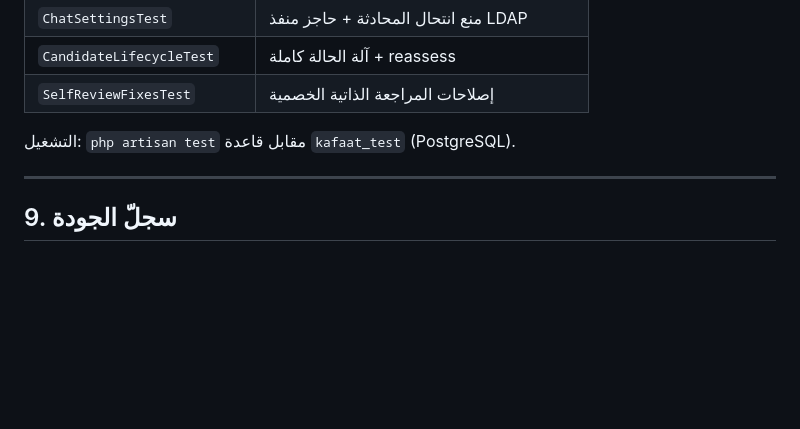
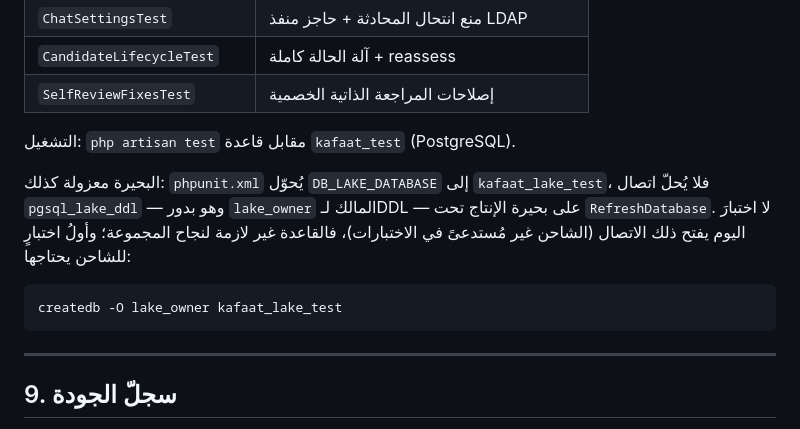
Before and after one commit to azzamalmutairi25/backend, a Markdown page: docs/ARCHITECTURE.md, the part around the change. Drawn GitHub-style; blank space fills up the shorter version.

Commit message:
توثيق عزل بحيرة الاختبارات وأمر إنشائها

````diff
--- a/docs/ARCHITECTURE.md
+++ b/docs/ARCHITECTURE.md
@@ -239,6 +239,15 @@ AuditLog · Notification · ChatThread/ChatMessage · SmsLog/EmailLog · Setting
 
 التشغيل: `php artisan test` مقابل قاعدة `kafaat_test` (PostgreSQL).
 
+البحيرة معزولة كذلك: `phpunit.xml` يُحوّل `DB_LAKE_DATABASE` إلى `kafaat_lake_test`،
+فلا يُحلّ اتصال `pgsql_lake_ddl` — وهو بدور `lake_owner` المالك لـDDL — على بحيرة
+الإنتاج تحت `RefreshDatabase`. لا اختبارَ اليوم يفتح ذلك الاتصال (الشاحن غير مُستدعىً
+في الاختبارات)، فالقاعدة غير لازمة لنجاح المجموعة؛ وأولُ اختبارٍ للشاحن يحتاجها:
+
+```
+createdb -O lake_owner kafaat_lake_test
+```
+
 ---
 
 ## 9. سجلّ الجودة
````
